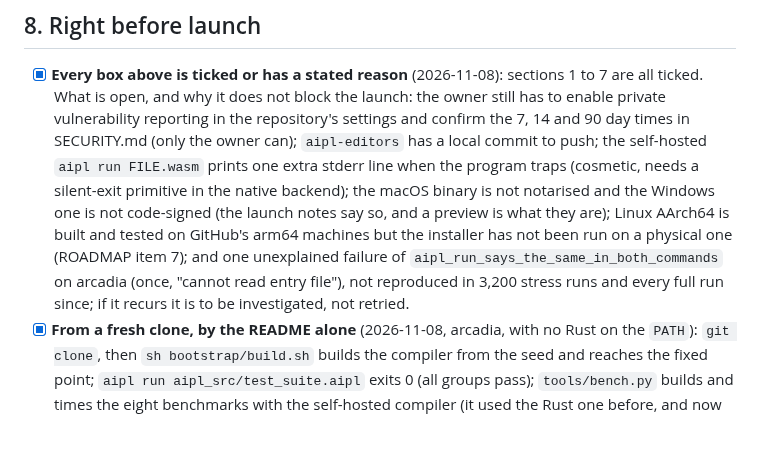
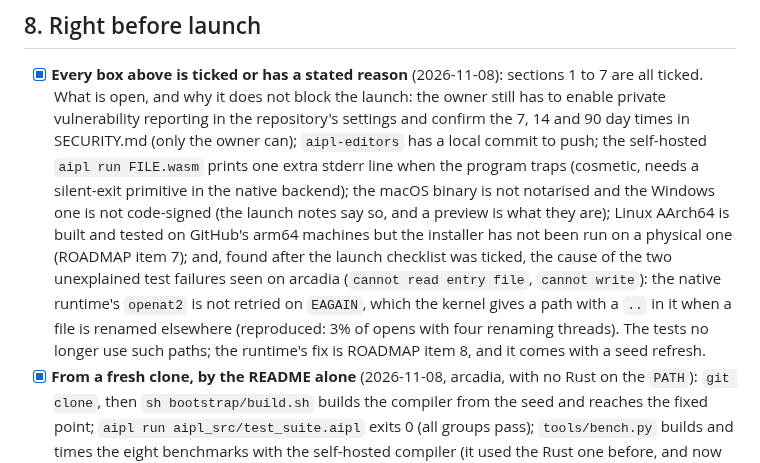
Before and after one commit to mwarpinski/AIPL, a Markdown page: docs/LAUNCH_CHECKLIST.md, the part around the change. GitHub-like rendering; blank space fills up the shorter version.

Commit message:
The checklist knows the cause of the two unexplained test failures: openat2's EAGAIN on a path with .. (ROADMAP item 8)
Co-Authored-By: Claude Sonnet 5.5 <noreply@anthropic.com>

```diff
--- a/docs/LAUNCH_CHECKLIST.md
+++ b/docs/LAUNCH_CHECKLIST.md
@@ -220,9 +220,11 @@ Last before the final checks, against the language section 1 leaves.
   commit to push; the self-hosted `aipl run FILE.wasm` prints one extra stderr line when the program traps (cosmetic,
   needs a silent-exit primitive in the native backend); the macOS binary is not notarised and the Windows one is not
   code-signed (the launch notes say so, and a preview is what they are); Linux AArch64 is built and tested on GitHub's
-  arm64 machines but the installer has not been run on a physical one (ROADMAP item 7); and one unexplained failure of
-  `aipl_run_says_the_same_in_both_commands` on arcadia (once, "cannot read entry file"), not reproduced in 3,200 stress runs
-  and every full run since; if it recurs it is to be investigated, not retried.
+  arm64 machines but the installer has not been run on a physical one (ROADMAP item 7); and, found after the launch checklist was ticked, the cause of the two unexplained
+  test failures seen on arcadia (`cannot read entry file`, `cannot write`): the native runtime's `openat2` is not retried
+  on `EAGAIN`, which the kernel gives a path with a `..` in it when a file is renamed elsewhere (reproduced: 3% of opens
+  with four renaming threads). The tests no longer use such paths; the runtime's fix is ROADMAP item 8, and it comes with
+  a seed refresh.
 - [x] **From a fresh clone, by the README alone** (2026-11-08, arcadia, with no Rust on the `PATH`): `git clone`, then
   `sh bootstrap/build.sh` builds the compiler from the seed and reaches the fixed point; `aipl run aipl_src/test_suite.aipl`
   exits 0 (all groups pass); `tools/bench.py` builds and times the eight benchmarks with the self-hosted compiler (it
```
